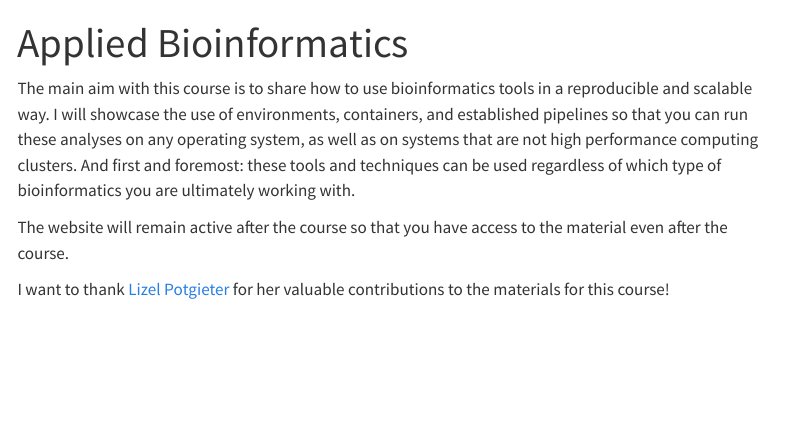
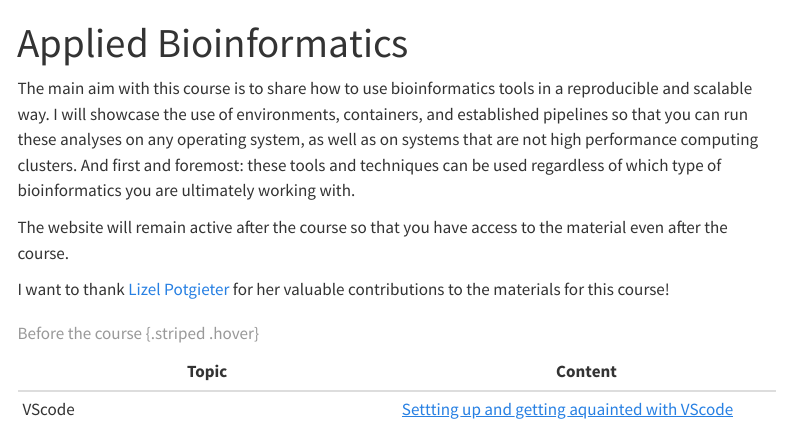
Before and after one commit to amrei-bp/Applied_Bioinformatics_MedBioInfo_2025, a Quarto document (homepage/index.qmd): the page in a window 1100 px wide, from its top. Rendered offline with R 4.5, knitr and Pandoc in place of Quarto, with nearby package versions; menus at the side of the page are left out.

Commit message:
started on table summary

```diff
--- a/homepage/index.qmd
+++ b/homepage/index.qmd
@@ -7,3 +7,10 @@ The main aim with this course is to share how to use bioinformatics tools in a r
 The website will remain active after the course so that you have access to the material even after the course.
 
 I want to thank [Lizel Potgieter](https://github.com/lpotgieter) for her valuable contributions to the materials for this course!
+
+| Topic  | Content  |
+|--------|--------|
+| VScode  | [Settting up and getting aquainted with VScode](before_VScode.qmd) |
+
+
+: Before the course {.striped .hover}
```
